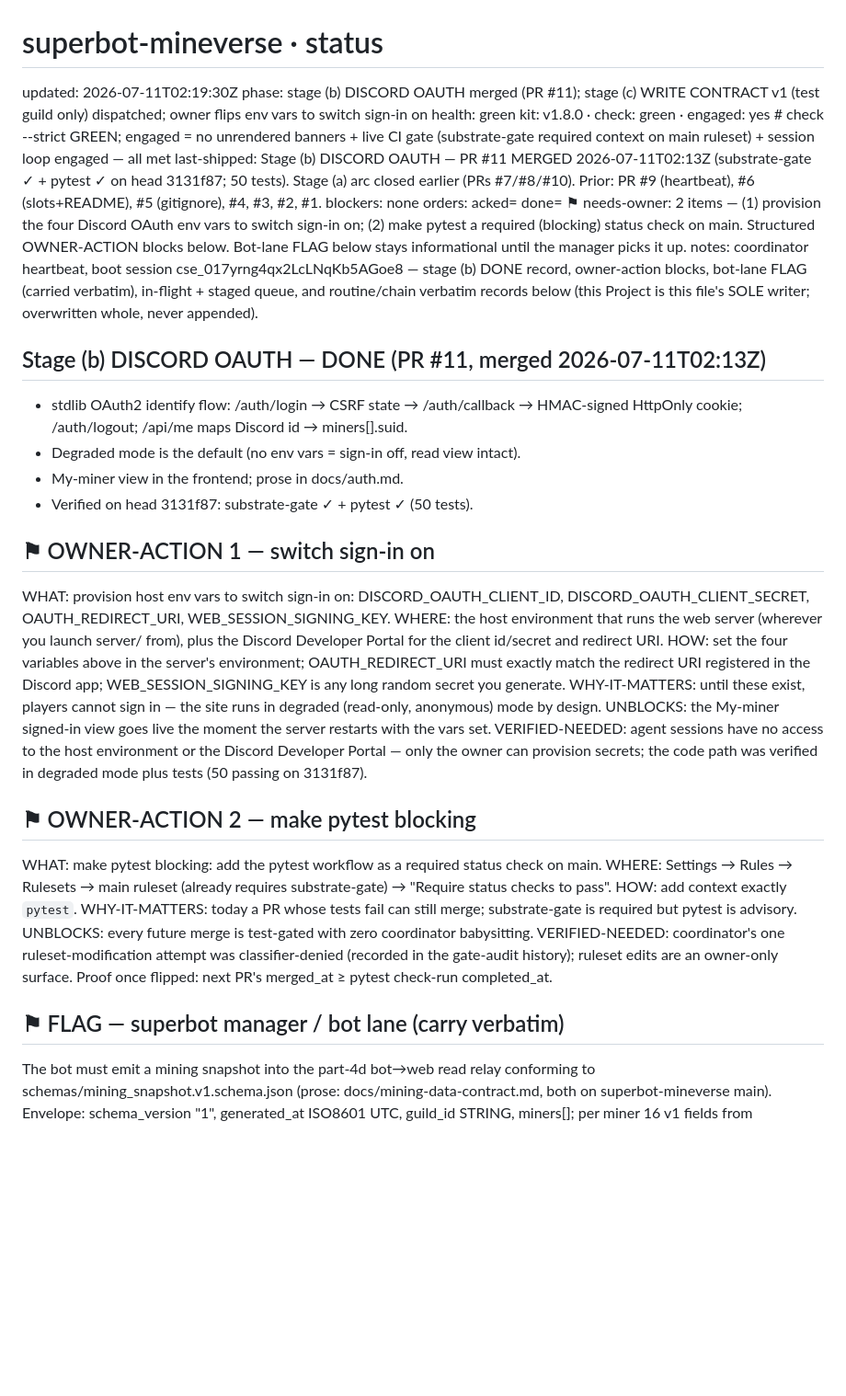
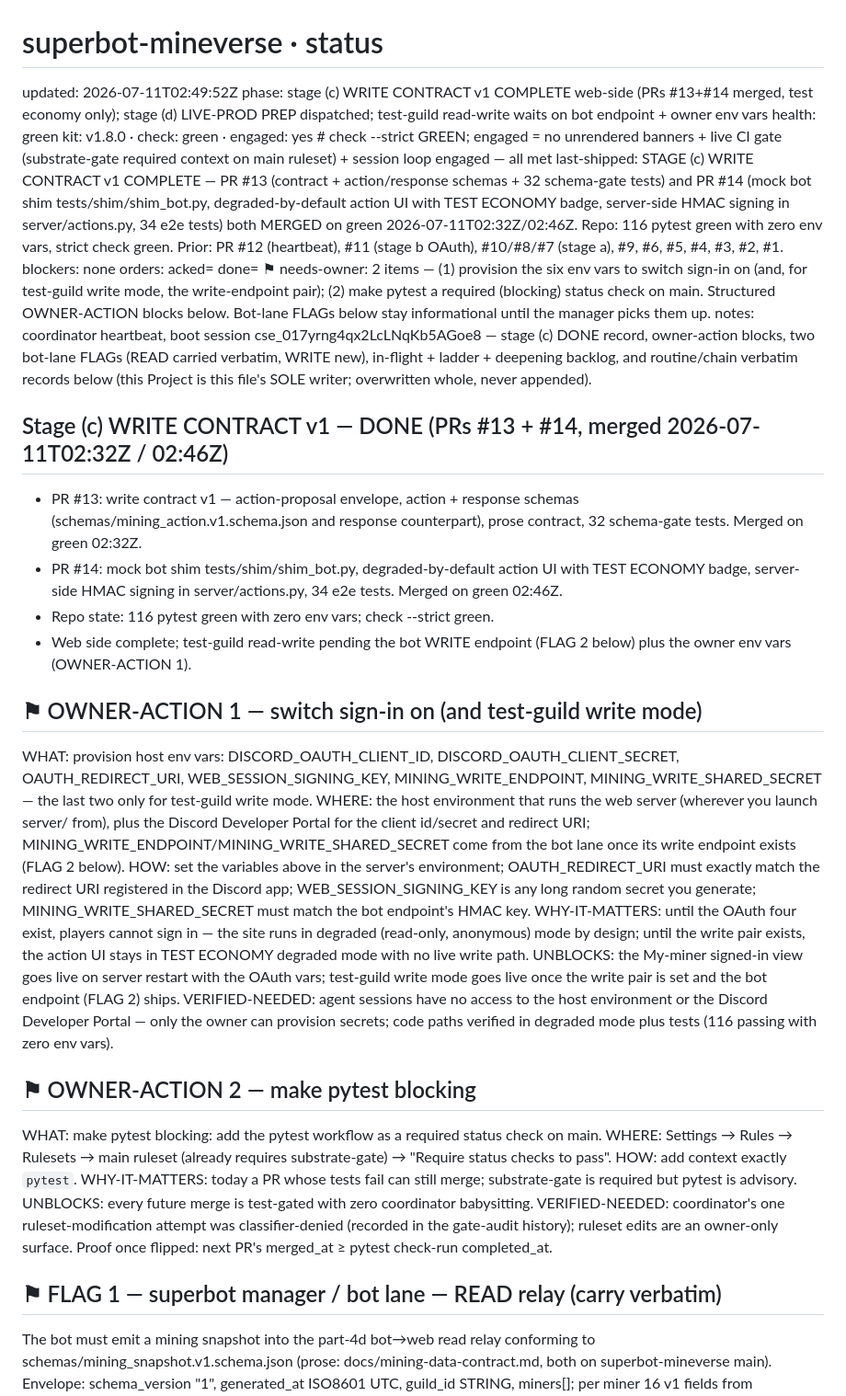
Before and after one commit to menno420/superbot-mineverse, a Markdown page: control/status.md, the part around one of its changes. Shown at 92% size. Rendered like a GitHub page; blank space fills up the shorter version.

```diff
--- a/control/status.md
+++ b/control/status.md
@@ -1,31 +1,34 @@
 # superbot-mineverse · status
-updated: 2026-07-11T02:19:30Z
-phase: stage (b) DISCORD OAUTH merged (PR #11); stage (c) WRITE CONTRACT v1 (test guild only) dispatched; owner flips env vars to switch sign-in on
+updated: 2026-07-11T02:49:52Z
+phase: stage (c) WRITE CONTRACT v1 COMPLETE web-side (PRs #13+#14 merged, test economy only); stage (d) LIVE-PROD PREP dispatched; test-guild read-write waits on bot endpoint + owner env vars
 health: green
 kit: v1.8.0 · check: green · engaged: yes   # check --strict GREEN; engaged = no unrendered banners + live CI gate (substrate-gate required context on main ruleset) + session loop engaged — all met
-last-shipped: Stage (b) DISCORD OAUTH — PR #11 MERGED 2026-07-11T02:13Z (substrate-gate ✓ + pytest ✓ on head 3131f87; 50 tests). Stage (a) arc closed earlier (PRs #7/#8/#10). Prior: PR #9 (heartbeat), #6 (slots+README), #5 (gitignore), #4, #3, #2, #1.
+last-shipped: STAGE (c) WRITE CONTRACT v1 COMPLETE — PR #13 (contract + action/response schemas + 32 schema-gate tests) and PR #14 (mock bot shim tests/shim/shim_bot.py, degraded-by-default action UI with TEST ECONOMY badge, server-side HMAC signing in server/actions.py, 34 e2e tests) both MERGED on green 2026-07-11T02:32Z/02:46Z. Repo: 116 pytest green with zero env vars, strict check green. Prior: PR #12 (heartbeat), #11 (stage b OAuth), #10/#8/#7 (stage a), #9, #6, #5, #4, #3, #2, #1.
 blockers: none
 orders: acked= done=
-⚑ needs-owner: 2 items — (1) provision the four Discord OAuth env vars to switch sign-in on; (2) make pytest a required (blocking) status check on main. Structured OWNER-ACTION blocks below. Bot-lane FLAG below stays informational until the manager picks it up.
-notes: coordinator heartbeat, boot session cse_017yrng4qx2LcLNqKb5AGoe8 — stage (b) DONE record, owner-action blocks, bot-lane FLAG (carried verbatim), in-flight + staged queue, and routine/chain verbatim records below (this Project is this file's SOLE writer; overwritten whole, never appended).
+⚑ needs-owner: 2 items — (1) provision the six env vars to switch sign-in on (and, for test-guild write mode, the write-endpoint pair); (2) make pytest a required (blocking) status check on main. Structured OWNER-ACTION blocks below. Bot-lane FLAGs below stay informational until the manager picks them up.
+notes: coordinator heartbeat, boot session cse_017yrng4qx2LcLNqKb5AGoe8 — stage (c) DONE record, owner-action blocks, two bot-lane FLAGs (READ carried verbatim, WRITE new), in-flight + ladder + deepening backlog, and routine/chain verbatim records below (this Project is this file's SOLE writer; overwritten whole, never appended).
 
-## Stage (b) DISCORD OAUTH — DONE (PR #11, merged 2026-07-11T02:13Z)
+## Stage (c) WRITE CONTRACT v1 — DONE (PRs #13 + #14, merged 2026-07-11T02:32Z / 02:46Z)
 
-- stdlib OAuth2 identify flow: /auth/login → CSRF state → /auth/callback →
-  HMAC-signed HttpOnly cookie; /auth/logout; /api/me maps Discord id →
-  miners[].suid.
-- Degraded mode is the default (no env vars = sign-in off, read view intact).
-- My-miner view in the frontend; prose in docs/auth.md.
-- Verified on head 3131f87: substrate-gate ✓ + pytest ✓ (50 tests).
+- PR #13: write contract v1 — action-proposal envelope, action + response
+  schemas (schemas/mining_action.v1.schema.json and response counterpart),
+  prose contract, 32 schema-gate tests. Merged on green 02:32Z.
+- PR #14: mock bot shim tests/shim/shim_bot.py, degraded-by-default action UI
+  with TEST ECONOMY badge, server-side HMAC signing in server/actions.py,
+  34 e2e tests. Merged on green 02:46Z.
+- Repo state: 116 pytest green with zero env vars; check --strict green.
+- Web side complete; test-guild read-write pending the bot WRITE endpoint
+  (FLAG 2 below) plus the owner env vars (OWNER-ACTION 1).
 
-## ⚑ OWNER-ACTION 1 — switch sign-in on
+## ⚑ OWNER-ACTION 1 — switch sign-in on (and test-guild write mode)
 
-WHAT: provision host env vars to switch sign-in on: DISCORD_OAUTH_CLIENT_ID, DISCORD_OAUTH_CLIENT_SECRET, OAUTH_REDIRECT_URI, WEB_SESSION_SIGNING_KEY.
-WHERE: the host environment that runs the web server (wherever you launch server/ from), plus the Discord Developer Portal for the client id/secret and redirect URI.
-HOW: set the four variables above in the server's environment; OAUTH_REDIRECT_URI must exactly match the redirect URI registered in the Discord app; WEB_SESSION_SIGNING_KEY is any long random secret you generate.
-WHY-IT-MATTERS: until these exist, players cannot sign in — the site runs in degraded (read-only, anonymous) mode by design.
-UNBLOCKS: the My-miner signed-in view goes live the moment the server restarts with the vars set.
-VERIFIED-NEEDED: agent sessions have no access to the host environment or the Discord Developer Portal — only the owner can provision secrets; the code path was verified in degraded mode plus tests (50 passing on 3131f87).
+WHAT: provision host env vars: DISCORD_OAUTH_CLIENT_ID, DISCORD_OAUTH_CLIENT_SECRET, OAUTH_REDIRECT_URI, WEB_SESSION_SIGNING_KEY, MINING_WRITE_ENDPOINT, MINING_WRITE_SHARED_SECRET — the last two only for test-guild write mode.
+WHERE: the host environment that runs the web server (wherever you launch server/ from), plus the Discord Developer Portal for the client id/secret and redirect URI; MINING_WRITE_ENDPOINT/MINING_WRITE_SHARED_SECRET come from the bot lane once its write endpoint exists (FLAG 2 below).
+HOW: set the variables above in the server's environment; OAUTH_REDIRECT_URI must exactly match the redirect URI registered in the Discord app; WEB_SESSION_SIGNING_KEY is any long random secret you generate; MINING_WRITE_SHARED_SECRET must match the bot endpoint's HMAC key.
+WHY-IT-MATTERS: until the OAuth four exist, players cannot sign in — the site runs in degraded (read-only, anonymous) mode by design; until the write pair exists, the action UI stays in TEST ECONOMY degraded mode with no live write path.
+UNBLOCKS: the My-miner signed-in view goes live on server restart with the OAuth vars; test-guild write mode goes live once the write pair is set and the bot endpoint (FLAG 2) ships.
+VERIFIED-NEEDED: agent sessions have no access to the host environment or the Discord Developer Portal — only the owner can provision secrets; code paths verified in degraded mode plus tests (116 passing with zero env vars).
 
 ## ⚑ OWNER-ACTION 2 — make pytest blocking
 
@@ -36,7 +39,7 @@ WHY-IT-MATTERS: today a PR whose tests fail can still merge; substrate-gate is r
 UNBLOCKS: every future merge is test-gated with zero coordinator babysitting.
 VERIFIED-NEEDED: coordinator's one ruleset-modification attempt was classifier-denied (recorded in the gate-audit history); ruleset edits are an owner-only surface. Proof once flipped: next PR's merged_at ≥ pytest check-run completed_at.
 
-## ⚑ FLAG — superbot manager / bot lane (carry verbatim)
+## ⚑ FLAG 1 — superbot manager / bot lane — READ relay (carry verbatim)
 
 The bot must emit a mining snapshot into the part-4d bot→web read relay
 conforming to schemas/mining_snapshot.v1.schema.json (prose:
```
Also changed, not shown: other parts of control/status.md (+34 -12 lines).
